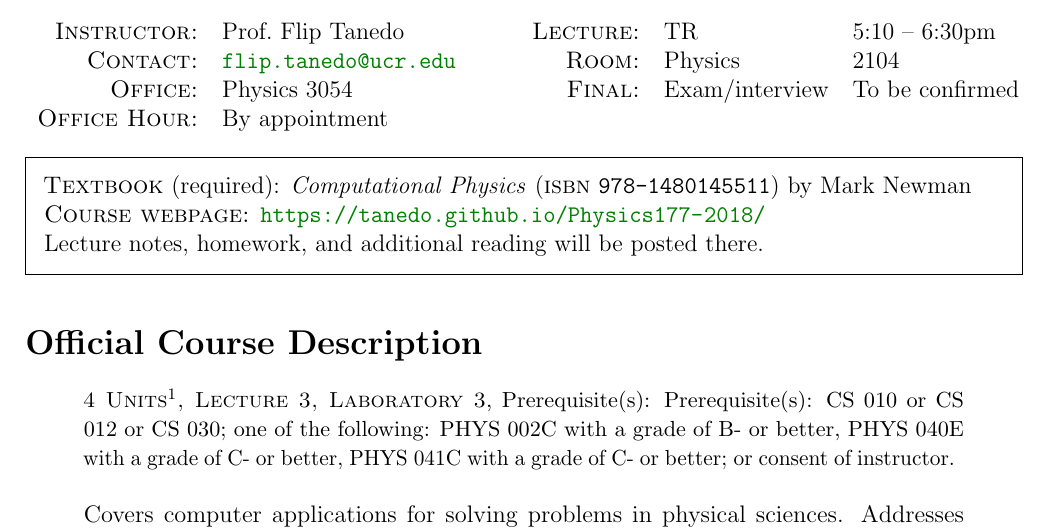
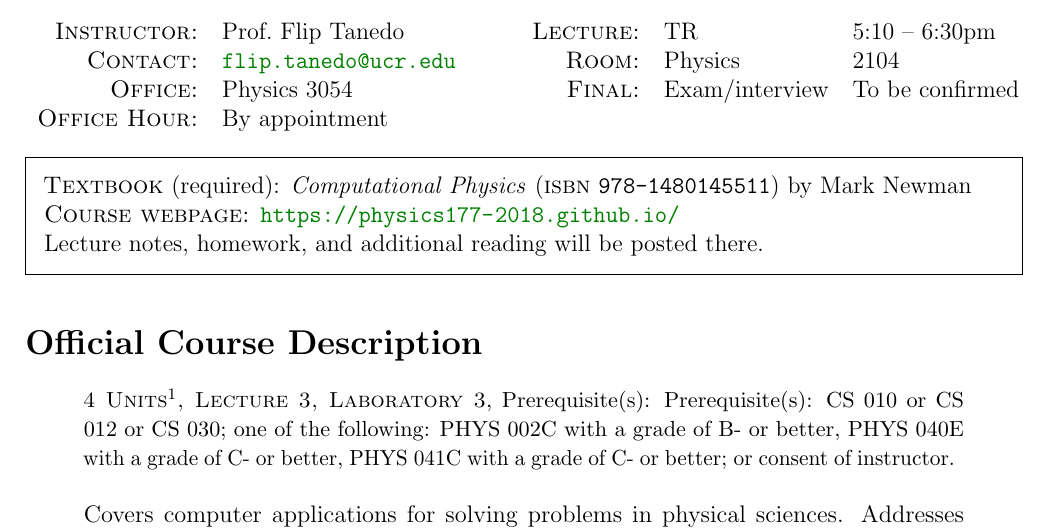
Before and after one commit to Physics177-2018/Syllabus, a LaTeX document (P177_S2018_Syllabus.tex): part of page 1 of 2, cut so that both start at the same text. Compiled offline with pdfLaTeX.

Commit message:
Updated course website

```diff
--- a/P177_S2018_Syllabus.tex
+++ b/P177_S2018_Syllabus.tex
@@ -216,7 +216,7 @@
 \textsc{Textbook} (required): \emph{Computational Physics} (\textsc{isbn} \texttt{978-1480145511}) by Mark Newman
 \\
 \textsc{Course webpage:}
-\url{https://tanedo.github.io/Physics177-2018/}
+\url{https://physics177-2018.github.io/}
 %\emph{to be updated soon}
 
 \noindent Lecture notes, homework, and additional reading will be posted there.
```
Also changed, not shown: P177_S2018_Syllabus.pdf.
